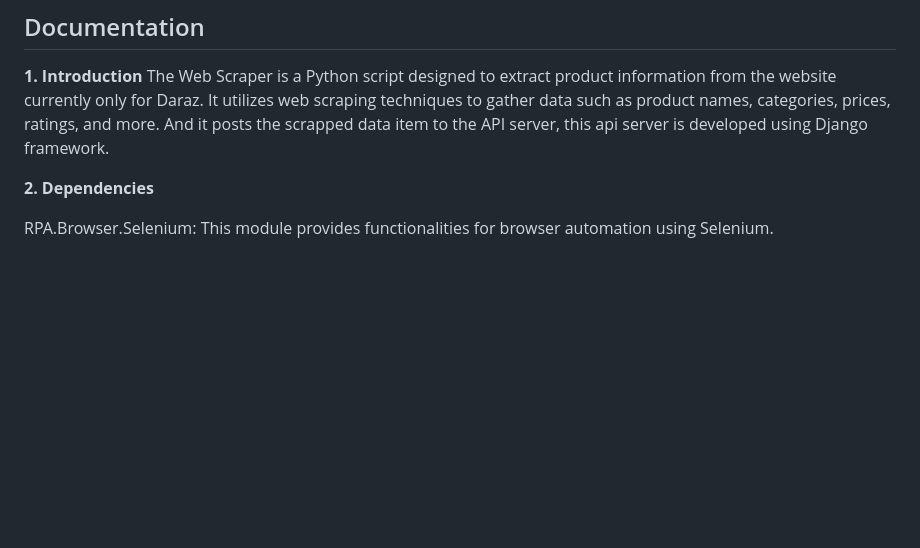
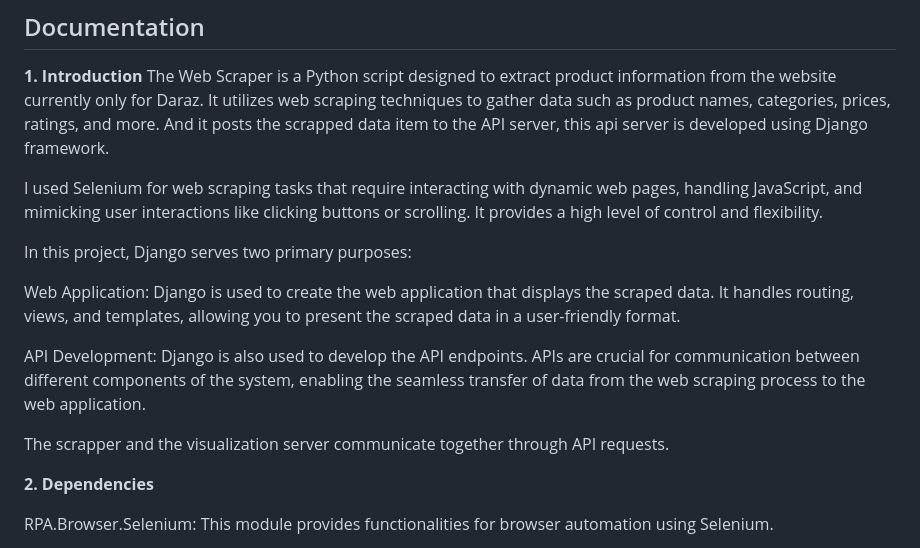
Before and after one commit to prathamshrestha/WebDataExplorer, a Markdown page: README.md, the part around the change printed below. GitHub-like rendering; blank space fills up the shorter version.

```diff
--- a/README.md
+++ b/README.md
@@ -35,6 +35,16 @@
 **1. Introduction**
 The Web Scraper is a Python script designed to extract product information from the website currently only for Daraz. It utilizes web scraping techniques to gather data such as product names, categories, prices, ratings, and more. And it posts the scrapped data item to the API server, this api server is developed using Django framework.
 
+I used Selenium for web scraping tasks that require interacting with dynamic web pages, handling JavaScript, and mimicking user interactions like clicking buttons or scrolling. It provides a high level of control and flexibility.
+
+In this project, Django serves two primary purposes:
+
+Web Application: Django is used to create the web application that displays the scraped data. It handles routing, views, and templates, allowing you to present the scraped data in a user-friendly format.
+
+API Development: Django is also used to develop the API endpoints. APIs are crucial for communication between different components of the system, enabling the seamless transfer of data from the web scraping process to the web application.
+
+The scrapper and the visualization server communicate together through API requests.
+
 **2. Dependencies**
 
 RPA.Browser.Selenium: This module provides functionalities for browser automation using Selenium.
```
Also changed, not shown: other parts of README.md (+2 -2 lines).
